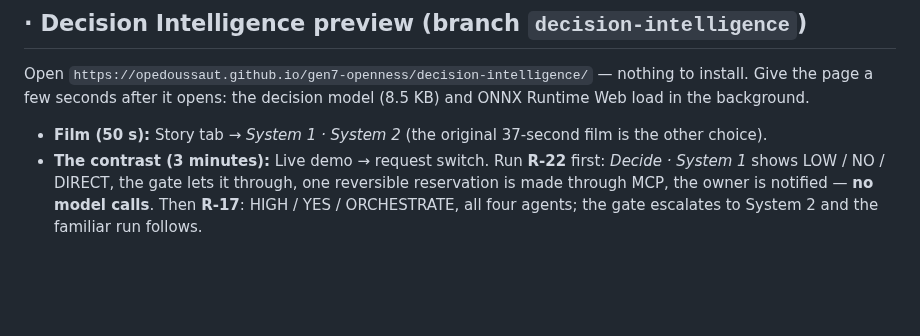
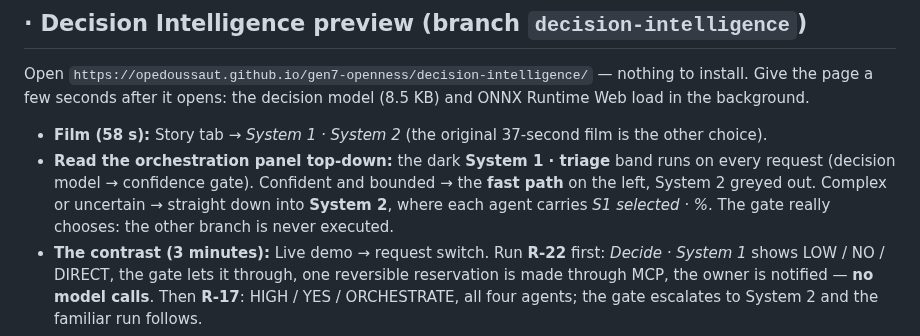
Before and after one commit to opedoussaut/gen7-openness, a Markdown page: PRESENTER.md, the part around the change. Rendered like a GitHub page; blank space fills up the shorter version.

```diff
--- a/PRESENTER.md
+++ b/PRESENTER.md
@@ -92,7 +92,8 @@ Rehearse once: run at 1×, then Reset. If asked “is this a real LLM?” — no
 
 Open `https://opedoussaut.github.io/gen7-openness/decision-intelligence/` — nothing to install. Give the page a few seconds after it opens: the decision model (8.5 KB) and ONNX Runtime Web load in the background.
 
-- **Film (50 s):** Story tab → *System 1 · System 2* (the original 37-second film is the other choice).
+- **Film (58 s):** Story tab → *System 1 · System 2* (the original 37-second film is the other choice).
+- **Read the orchestration panel top-down:** the dark **System 1 · triage** band runs on every request (decision model → confidence gate). Confident and bounded → the **fast path** on the left, System 2 greyed out. Complex or uncertain → straight down into **System 2**, where each agent carries *S1 selected · %*. The gate really chooses: the other branch is never executed.
 - **The contrast (3 minutes):** Live demo → request switch. Run **R-22** first: *Decide · System 1* shows LOW / NO / DIRECT, the gate lets it through, one reversible reservation is made through MCP, the owner is notified — **no model calls**. Then **R-17**: HIGH / YES / ORCHESTRATE, all four agents; the gate escalates to System 2 and the familiar run follows.
 - **The line:** “A small model decides *whether* we need to think hard. Most requests don’t.”
 - **Proof it runs here:** Technical view → *SYSTEM 1 · what actually executed* — runtime (WebGPU or WASM), network call *None*, API cost *€0*, timings measured on this laptop.
```
Also changed, not shown: README.md (+3 -2 lines), media/README.md (+1 -1 lines), media/GEN7-cinematic-intro-system1-system2.jpg, 5 other files.
